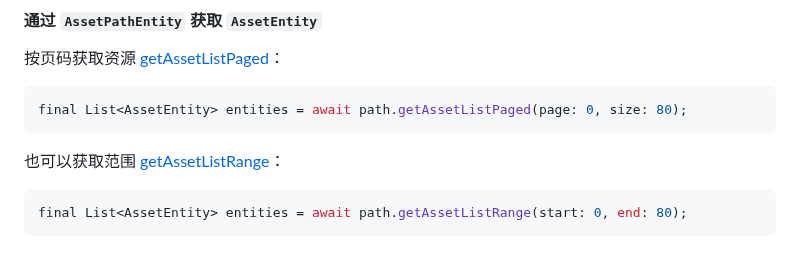
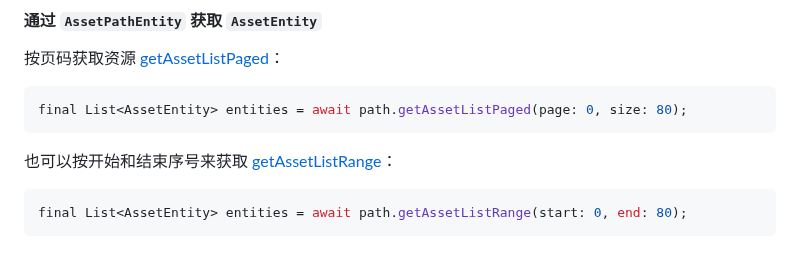
Before and after one commit to fluttercandies/flutter_photo_manager, a Markdown page: README-ZH.md, the part around the change. GitHub-like rendering.

Commit message:
Update README-ZH.md
Co-authored-by: Caijinglong <cjl_spy@163.com>

````diff
--- a/README-ZH.md
+++ b/README-ZH.md
@@ -397,7 +397,7 @@ PMFilter createFilter() {
 final List<AssetEntity> entities = await path.getAssetListPaged(page: 0, size: 80);
 ```
 
-也可以获取范围 [getAssetListRange][`getAssetListRange`]：
+也可以按开始和结束序号来获取 [getAssetListRange][`getAssetListRange`]：
 
 ```dart
 final List<AssetEntity> entities = await path.getAssetListRange(start: 0, end: 80);
````
